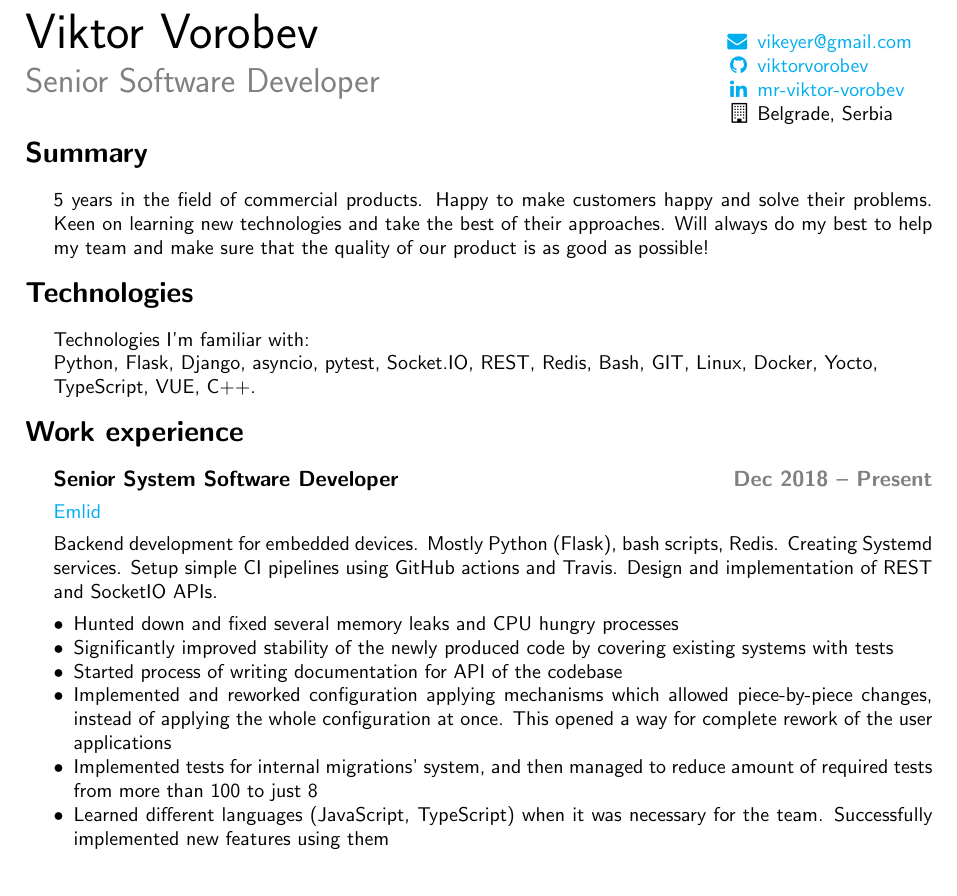
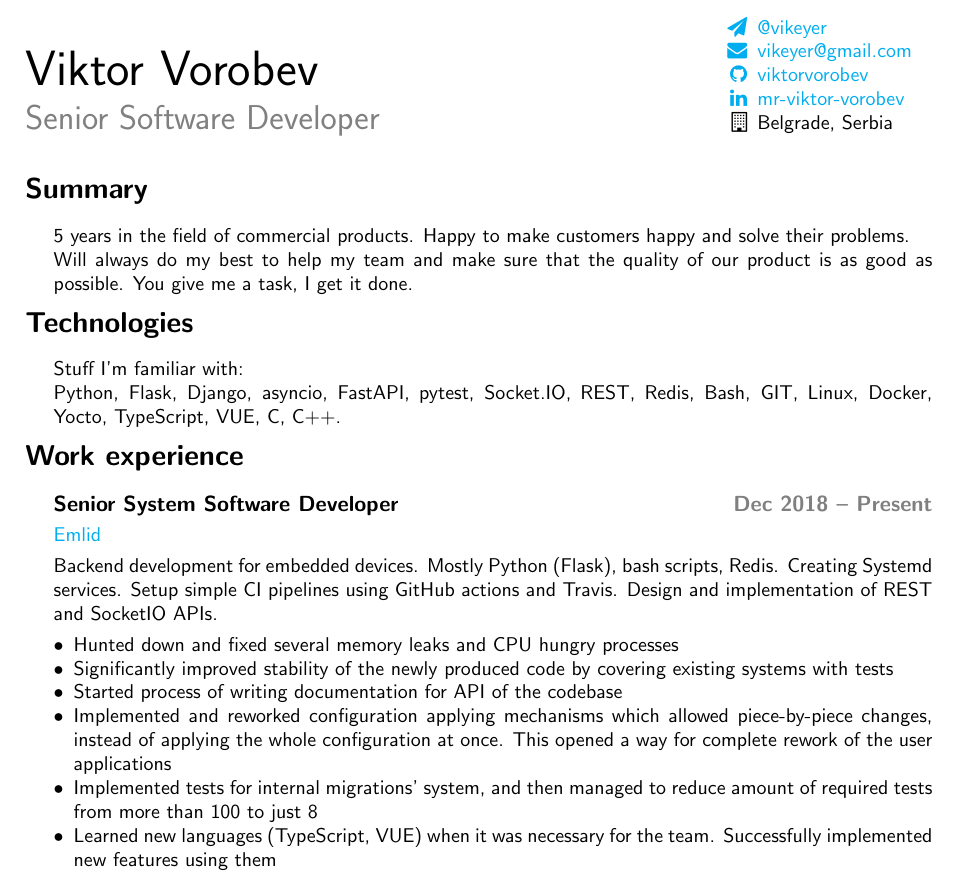
Before and after one commit to viktorvorobev/viktorvorobev, a LaTeX CV (cv/Viktor_Vorobev_CV.tex): part of the page, cut at the place of the change. Compiled offline with pdfLaTeX.

Commit message:
cv: Minor changes:
- added link to telegram
- tweaked Summary section
- tweaked technologies section
- other minor tweaks

```diff
--- a/cv/Viktor_Vorobev_CV.tex
+++ b/cv/Viktor_Vorobev_CV.tex
@@ -43,15 +43,16 @@
 
 \begin{document}
 
-    \begin{minipage}[t]{0.78\linewidth}
+    \begin{minipage}[b]{0.78\linewidth}
     {\fontsize{28pt}{28pt}\selectfont Viktor Vorobev}
         \\[1em]
         {\color{gray}\fontsize{16pt}{16pt}\selectfont Senior Software Developer}
     \end{minipage}
     \hfill%
-    \begin{minipage}[t]{0.24\linewidth}
+    \begin{minipage}[b]{0.24\linewidth}
         \begin{flushleft}
             \begin{itemize}
+                \item[\color{cyan}\faPaperPlane] \href{https://t.me/vikeyer}{@vikeyer}
                 \item[\color{cyan}\faEnvelope] \href{mailto:vikeyer@gmail.com}{vikeyer@gmail.com}
                 \item[\color{cyan}\faGithub] \href{https://github.com/viktorvorobev}{viktorvorobev}
                 \item[\color{cyan}\faLinkedin] \href{https://www.linkedin.com/in/mr-viktor-vorobev/}{mr-viktor-vorobev}
@@ -59,21 +60,18 @@
             \end{itemize}
         \end{flushleft}
     \end{minipage}
-
     \vspace{3mm}
     \section*{Summary}
     \begin{changemargin}{\lmvalue}{\rmvalue}
         5 years in the field of commercial products.
-        Happy to make customers happy and solve their problems.
-        Keen on learning new technologies and take the best of their approaches.
-        Will always do my best to help my team and make sure that the quality of our product is as good as possible!
+        Happy to make customers happy and solve their problems.\\
+        Will always do my best to help my team and make sure that the quality of our product is as good as possible. You give me a task, I get it done.
     \end{changemargin}
     \section*{Technologies}
     \begin{changemargin}{\lmvalue}{\rmvalue}
-        Technologies I'm familiar with:\\
-        Python, Flask, Django, asyncio, pytest, Socket.IO, REST, Redis, Bash, GIT, Linux,
-        Docker, Yocto, \\
-        TypeScript, VUE, C++.
+        Stuff I'm familiar with:\\
+        Python, Flask, Django, asyncio, FastAPI, pytest, Socket.IO, REST, Redis, Bash, GIT, Linux,
+        Docker, Yocto, TypeScript, VUE, C, C++.
     \end{changemargin}
     \section*{Work experience}
     \begin{changemargin}{\lmvalue}{\rmvalue}
@@ -99,8 +97,7 @@
             This opened a way for complete rework of the user applications
             \item Implemented tests for internal migrations' system, and
             then managed to reduce amount of required tests from more than 100 to just 8
-            \item Learned different languages (JavaScript, TypeScript) when
-            it was necessary for the team.
+            \item Learned new languages (TypeScript, VUE) when it was necessary for the team.
             Successfully implemented new features using them
         \end{itemize}
 
```
